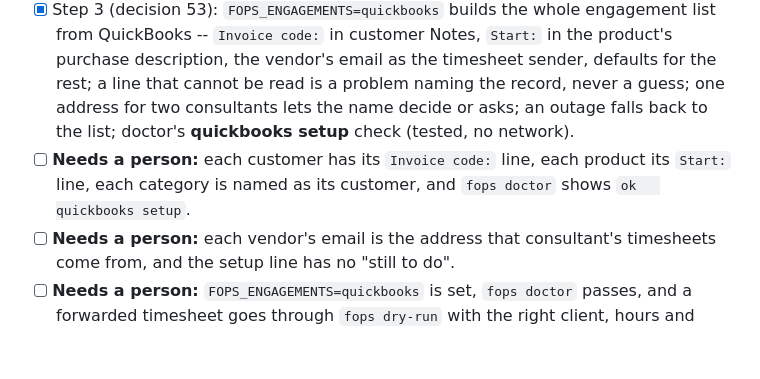
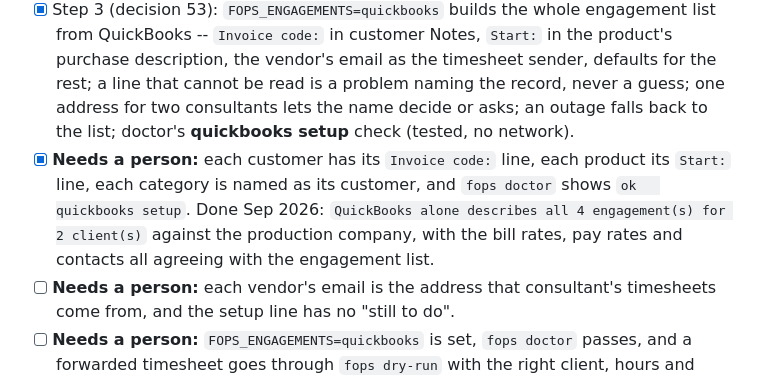
Before and after one commit to ARathie/finance-ops-agent, a Markdown page: docs/roadmap.md, the part around the change. GitHub-like rendering; blank space fills up the shorter version.

Commit message:
docs: tick the QuickBooks setup box, proved by doctor on the production company
Co-Authored-By: Claude Opus 5.5 <noreply@anthropic.com>
Claude-Session: https://claude.ai/code/session_014Ggu8Qt5LzX8d9kDA5v4Jv

```diff
--- a/docs/roadmap.md
+++ b/docs/roadmap.md
@@ -217,7 +217,7 @@ Done when:
 - [x] Step 1: a client's billing emails and terms and a payee's terms come from QuickBooks, blank falls back to the list, a disagreement is used and paused for Kevin, a record QuickBooks cannot serve does not stop the run, and `fops doctor` requires a client's addresses to be the same set on both sides (tested, no network).
 - [ ] **Needs a person:** every client's billing addresses are in its QuickBooks customer email (comma-separated), and `fops doctor` passes **quickbooks contacts** with no disagreements.
 - [x] Step 3 (decision 53): `FOPS_ENGAGEMENTS=quickbooks` builds the whole engagement list from QuickBooks -- `Invoice code:` in customer Notes, `Start:` in the product's purchase description, the vendor's email as the timesheet sender, defaults for the rest; a line that cannot be read is a problem naming the record, never a guess; one address for two consultants lets the name decide or asks; an outage falls back to the list; doctor's **quickbooks setup** check (tested, no network).
-- [ ] **Needs a person:** each customer has its `Invoice code:` line, each product its `Start:` line, each category is named as its customer, and `fops doctor` shows `ok   quickbooks setup`.
+- [x] **Needs a person:** each customer has its `Invoice code:` line, each product its `Start:` line, each category is named as its customer, and `fops doctor` shows `ok   quickbooks setup`. Done Sep 2026: `QuickBooks alone describes all 4 engagement(s) for 2 client(s)` against the production company, with the bill rates, pay rates and contacts all agreeing with the engagement list.
 - [ ] **Needs a person:** each vendor's email is the address that consultant's timesheets come from, and the setup line has no "still to do".
 - [ ] **Needs a person:** `FOPS_ENGAGEMENTS=quickbooks` is set, `fops doctor` passes, and a forwarded timesheet goes through `fops dry-run` with the right client, hours and amount.
 - [ ] Step 2: after one full cycle with QuickBooks deciding, the cross-check columns and then the workbook itself stop being read.
```
